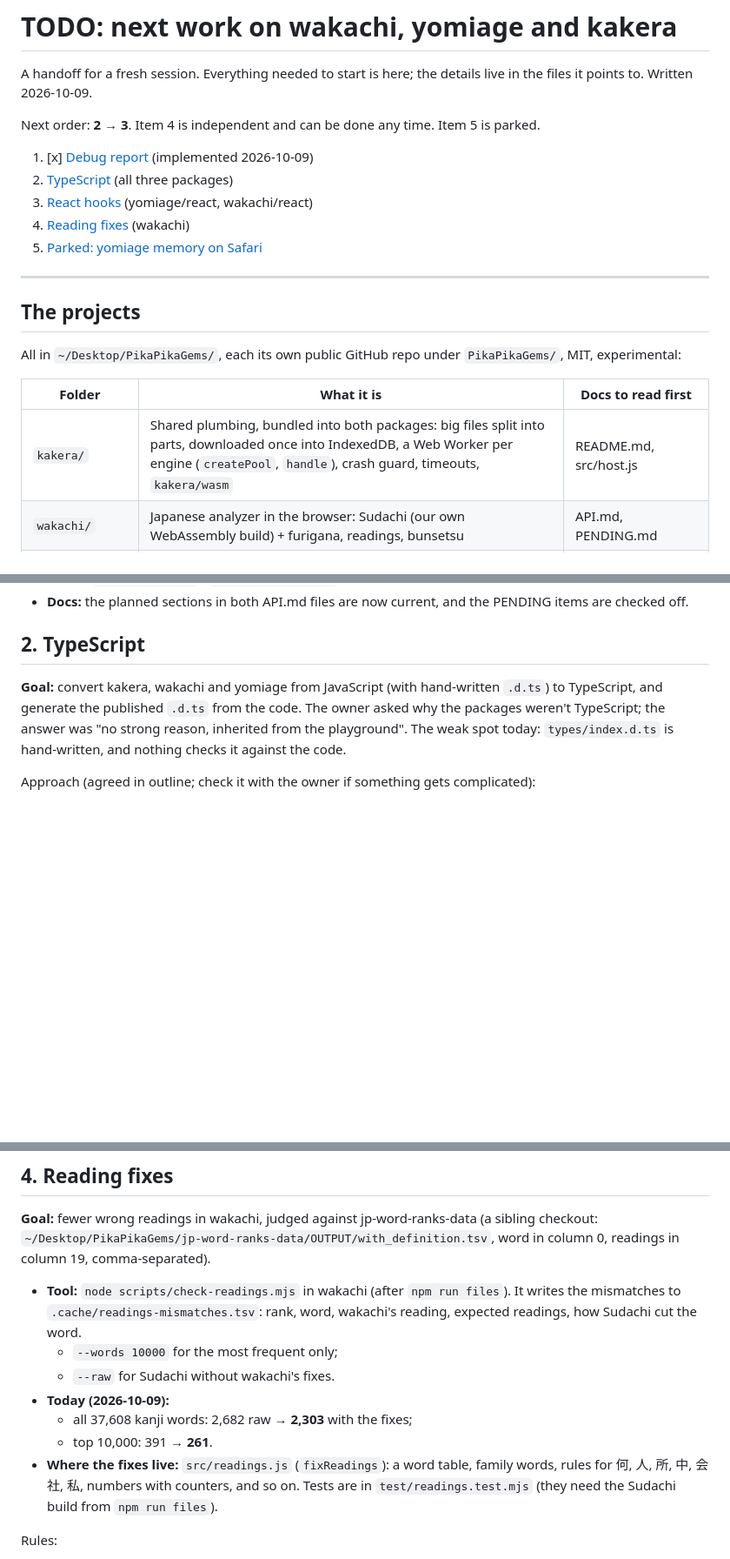
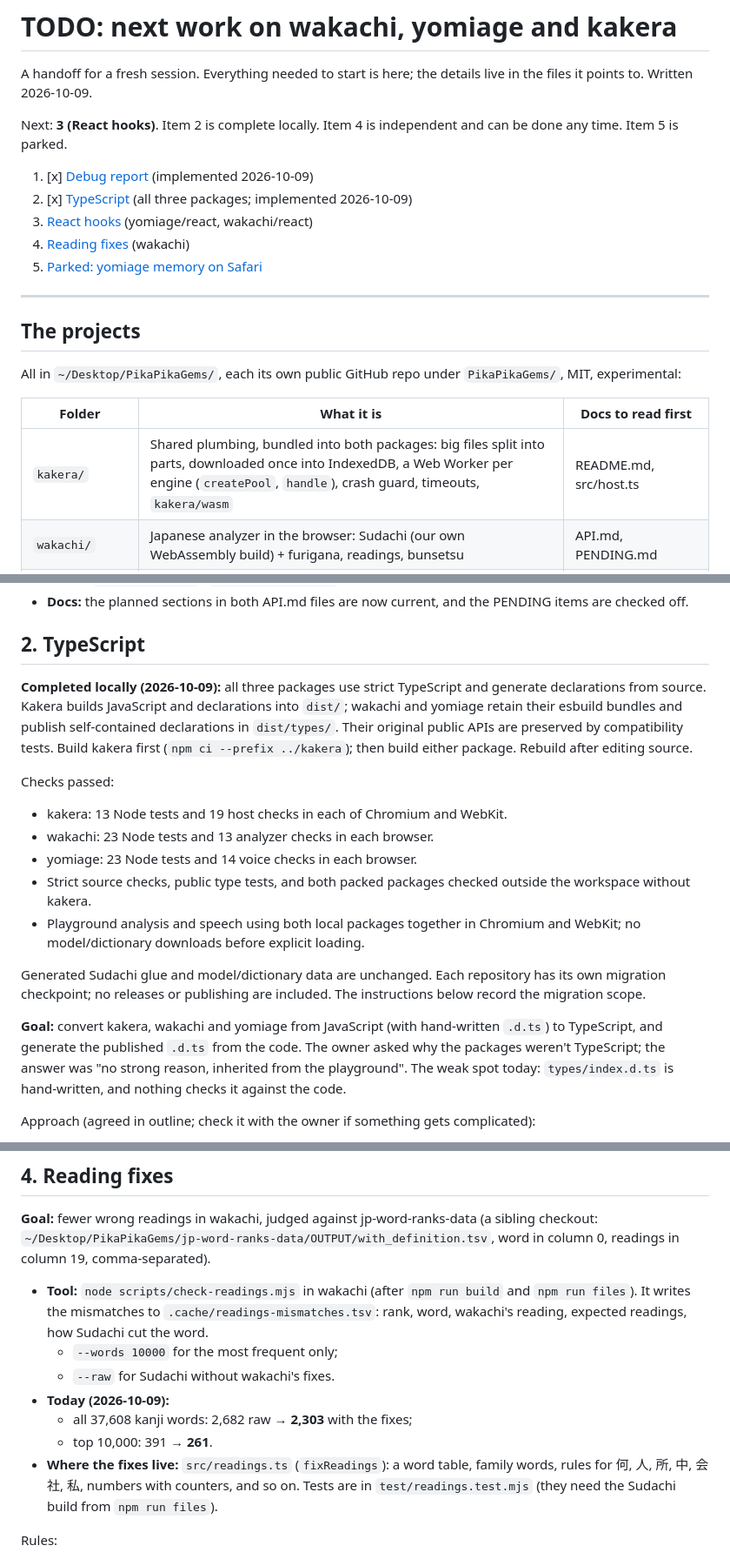
Before and after one commit to PikaPikaGems/jp-tts-playground, a Markdown page: TODO.md, 3 parts joined by grey strips. Shown at 87% size. Drawn GitHub-style; blank space fills up the shorter version.

Commit message:
Document completed TypeScript migrations (#2)
Record build order, generated declarations, and completed integration checks.

Co-authored-by: Codex <noreply@openai.com>

```diff
--- a/TODO.md
+++ b/TODO.md
@@ -3,10 +3,10 @@
 A handoff for a fresh session. Everything needed to start is here; the details live in the files it points to.
 Written 2026-10-09.
 
-Next order: **2 → 3**. Item 4 is independent and can be done any time. Item 5 is parked.
+Next: **3 (React hooks)**. Item 2 is complete locally. Item 4 is independent and can be done any time. Item 5 is parked.
 
 1. [x] [Debug report](#1-debug-report) (implemented 2026-10-09)
-2. [TypeScript](#2-typescript) (all three packages)
+2. [x] [TypeScript](#2-typescript) (all three packages; implemented 2026-10-09)
 3. [React hooks](#3-react-hooks) (yomiage/react, wakachi/react)
 4. [Reading fixes](#4-reading-fixes) (wakachi)
 5. [Parked: yomiage memory on Safari](#5-parked-yomiage-memory-on-safari)
@@ -19,7 +19,7 @@ All in `~/Desktop/PikaPikaGems/`, each its own public GitHub repo under `PikaPik
 
 | Folder | What it is | Docs to read first |
 |---|---|---|
-| `kakera/` | Shared plumbing, bundled into both packages: big files split into parts, downloaded once into IndexedDB, a Web Worker per engine (`createPool`, `handle`), crash guard, timeouts, `kakera/wasm` | README.md, src/host.js |
+| `kakera/` | Shared plumbing, bundled into both packages: big files split into parts, downloaded once into IndexedDB, a Web Worker per engine (`createPool`, `handle`), crash guard, timeouts, `kakera/wasm` | README.md, src/host.ts |
 | `wakachi/` | Japanese analyzer in the browser: Sudachi (our own WebAssembly build) + furigana, readings, bunsetsu | API.md, PENDING.md |
 | `yomiage/` | Japanese text-to-speech in the browser: Tsukuyomi-chan voice (piper-plus + ONNX Runtime), presets | API.md, PENDING.md, NOTICE.md |
 | `jp-tts-playground/` | The playground site that uses both, installed from their GitHub releases | README.md, PENDING.md |
@@ -112,6 +113,23 @@ Rules:
 - **Docs:** the planned sections in both API.md files are now current, and the PENDING items are checked off.
 
 ## 2. TypeScript
+
+**Completed locally (2026-10-09):** all three packages use strict TypeScript and generate declarations from source.
+Kakera builds JavaScript and declarations into `dist/`; wakachi and yomiage retain their esbuild bundles and publish
+self-contained declarations in `dist/types/`. Their original public APIs are preserved by compatibility tests.
+Build kakera first (`npm ci --prefix ../kakera`); then build either package. Rebuild after editing source.
+
+Checks passed:
+- kakera: 13 Node tests and 19 host checks in each of Chromium and WebKit.
+- wakachi: 23 Node tests and 13 analyzer checks in each browser.
+- yomiage: 23 Node tests and 14 voice checks in each browser.
+- Strict source checks, public type tests, and both packed packages checked outside the workspace without kakera.
+- Playground analysis and speech using both local packages together in Chromium and WebKit; no model/dictionary
+  downloads before explicit loading.
+
+Generated Sudachi glue and model/dictionary data are unchanged. Each repository has its own migration checkpoint;
+no releases or publishing are included.
+The instructions below record the migration scope.
 
 **Goal:** convert kakera, wakachi and yomiage from JavaScript (with hand-written `.d.ts`) to TypeScript, and generate
 the published `.d.ts` from the code. The owner asked why the packages weren't TypeScript; the answer was "no strong
@@ -190,14 +208,14 @@ Packaging and testing:
 `~/Desktop/PikaPikaGems/jp-word-ranks-data/OUTPUT/with_definition.tsv`, word in column 0, readings in column 19,
 comma-separated).
 
-- **Tool:** `node scripts/check-readings.mjs` in wakachi (after `npm run files`). It writes the mismatches to
+- **Tool:** `node scripts/check-readings.mjs` in wakachi (after `npm run build` and `npm run files`). It writes the mismatches to
   `.cache/readings-mismatches.tsv`: rank, word, wakachi's reading, expected readings, how Sudachi cut the word.
   - `--words 10000` for the most frequent only;
   - `--raw` for Sudachi without wakachi's fixes.
 - **Today (2026-10-09):**
   - all 37,608 kanji words: 2,682 raw → **2,303** with the fixes;
   - top 10,000: 391 → **261**.
-- **Where the fixes live:** `src/readings.js` (`fixReadings`): a word table, family words, rules for 何, 人, 所, 中,
+- **Where the fixes live:** `src/readings.ts` (`fixReadings`): a word table, family words, rules for 何, 人, 所, 中,
   会社, 私, numbers with counters, and so on. Tests are in `test/readings.test.mjs` (they need the Sudachi build from
   `npm run files`).
 
```
Also changed, not shown: other parts of TODO.md (+3 -2 lines).
